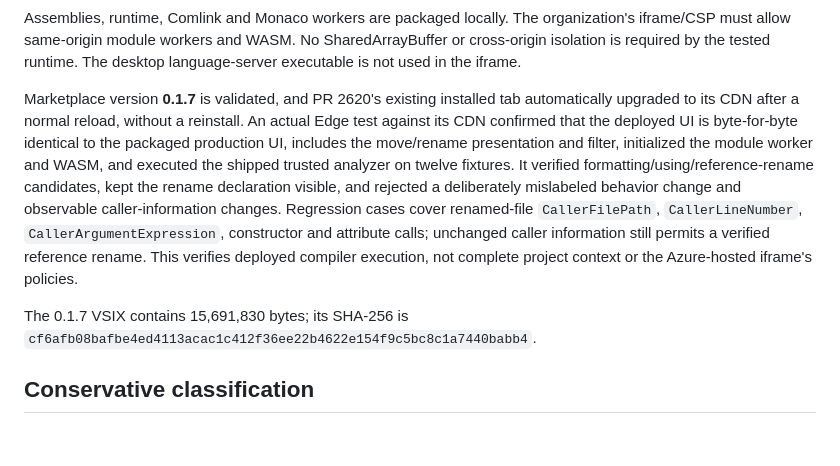
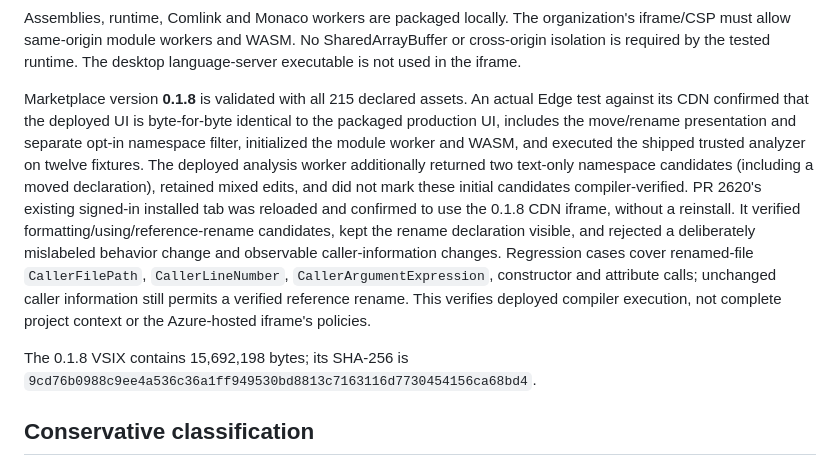
Before and after one commit to 4dwaffle/azure-devops-review, a Markdown page: azure-tab/README.md, the part around the change. Drawn GitHub-style; blank space fills up the shorter version.

Commit message:
Document verified namespace-filter release
Co-authored-by: Copilot App <223556219+Copilot@users.noreply.github.com>

```diff
--- a/azure-tab/README.md
+++ b/azure-tab/README.md
@@ -70,9 +70,9 @@ The trusted shipped C# analyzer receives all PR text as base64-encoded data. Onl
 
 Assemblies, runtime, Comlink and Monaco workers are packaged locally. The organization's iframe/CSP must allow same-origin module workers and WASM. No SharedArrayBuffer or cross-origin isolation is required by the tested runtime. The desktop language-server executable is not used in the iframe.
 
-Marketplace version **0.1.7** is validated, and PR 2620's existing installed tab automatically upgraded to its CDN after a normal reload, without a reinstall. An actual Edge test against its CDN confirmed that the deployed UI is byte-for-byte identical to the packaged production UI, includes the move/rename presentation and filter, initialized the module worker and WASM, and executed the shipped trusted analyzer on twelve fixtures. It verified formatting/using/reference-rename candidates, kept the rename declaration visible, and rejected a deliberately mislabeled behavior change and observable caller-information changes. Regression cases cover renamed-file `CallerFilePath`, `CallerLineNumber`, `CallerArgumentExpression`, constructor and attribute calls; unchanged caller information still permits a verified reference rename. This verifies deployed compiler execution, not complete project context or the Azure-hosted iframe's policies.
+Marketplace version **0.1.8** is validated with all 215 declared assets. An actual Edge test against its CDN confirmed that the deployed UI is byte-for-byte identical to the packaged production UI, includes the move/rename presentation and separate opt-in namespace filter, initialized the module worker and WASM, and executed the shipped trusted analyzer on twelve fixtures. The deployed analysis worker additionally returned two text-only namespace candidates (including a moved declaration), retained mixed edits, and did not mark these initial candidates compiler-verified. PR 2620's existing signed-in installed tab was reloaded and confirmed to use the 0.1.8 CDN iframe, without a reinstall. It verified formatting/using/reference-rename candidates, kept the rename declaration visible, and rejected a deliberately mislabeled behavior change and observable caller-information changes. Regression cases cover renamed-file `CallerFilePath`, `CallerLineNumber`, `CallerArgumentExpression`, constructor and attribute calls; unchanged caller information still permits a verified reference rename. This verifies deployed compiler execution, not complete project context or the Azure-hosted iframe's policies.
 
-The 0.1.7 VSIX contains 15,691,830 bytes; its SHA-256 is `cf6afb08bafbe4ed4113acac1c412f36ee22b4622e154f9c5bc8c1a7440babb4`.
+The 0.1.8 VSIX contains 15,692,198 bytes; its SHA-256 is `9cd76b0988c9ee4a536c36a1ff949530bd8813c7163116d7730454156ca68bd4`.
 
 ## Conservative classification
 
```
